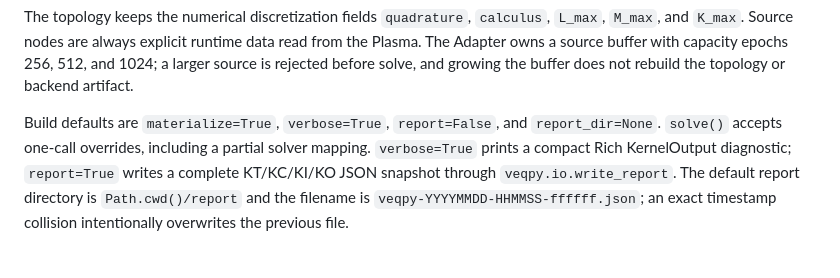
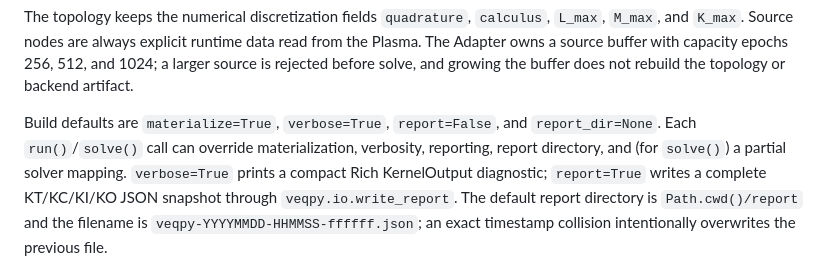
Before and after one commit to zhangtakeda/veqpy, a Markdown page: README.md, the part around the change. Rendered like a GitHub page.

Commit message:
docs: document per-call run overrides

```diff
--- a/README.md
+++ b/README.md
@@ -47,8 +47,9 @@ capacity epochs 256, 512, and 1024; a larger source is rejected before solve,
 and growing the buffer does not rebuild the topology or backend artifact.
 
 Build defaults are `materialize=True`, `verbose=True`, `report=False`, and
-`report_dir=None`. `solve()` accepts one-call overrides, including a partial
-solver mapping. `verbose=True` prints a compact Rich KernelOutput diagnostic;
+`report_dir=None`. Each `run()`/`solve()` call can override materialization,
+verbosity, reporting, report directory, and (for `solve()`) a partial solver
+mapping. `verbose=True` prints a compact Rich KernelOutput diagnostic;
 `report=True` writes a complete KT/KC/KI/KO JSON snapshot through
 `veqpy.io.write_report`. The default report directory is `Path.cwd()/report`
 and the filename is `veqpy-YYYYMMDD-HHMMSS-ffffff.json`; an exact timestamp
```
